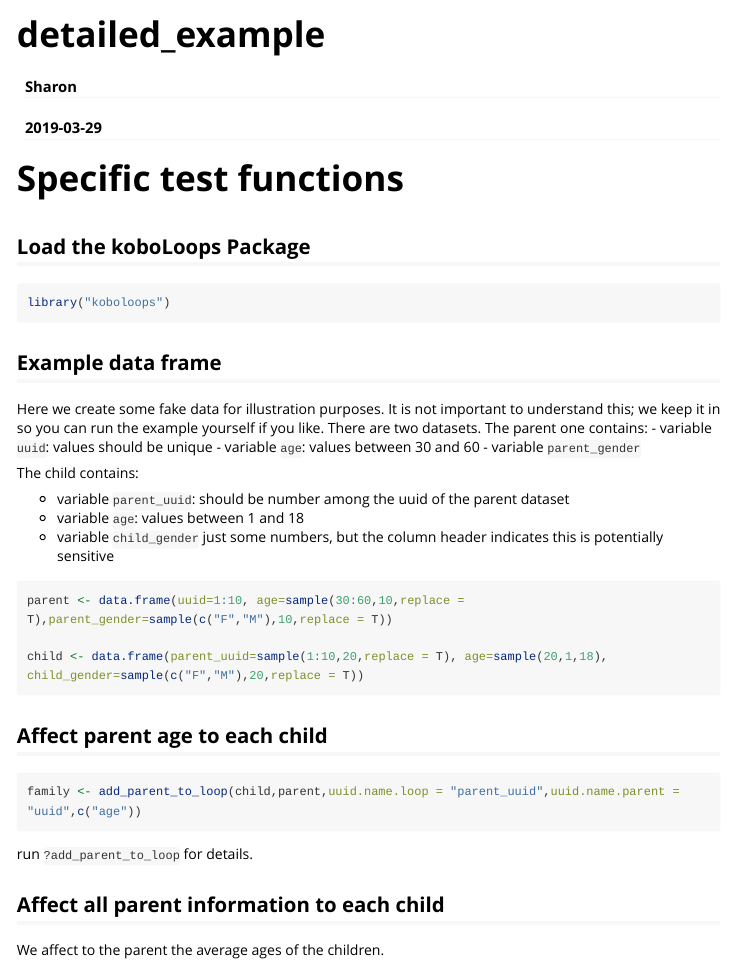
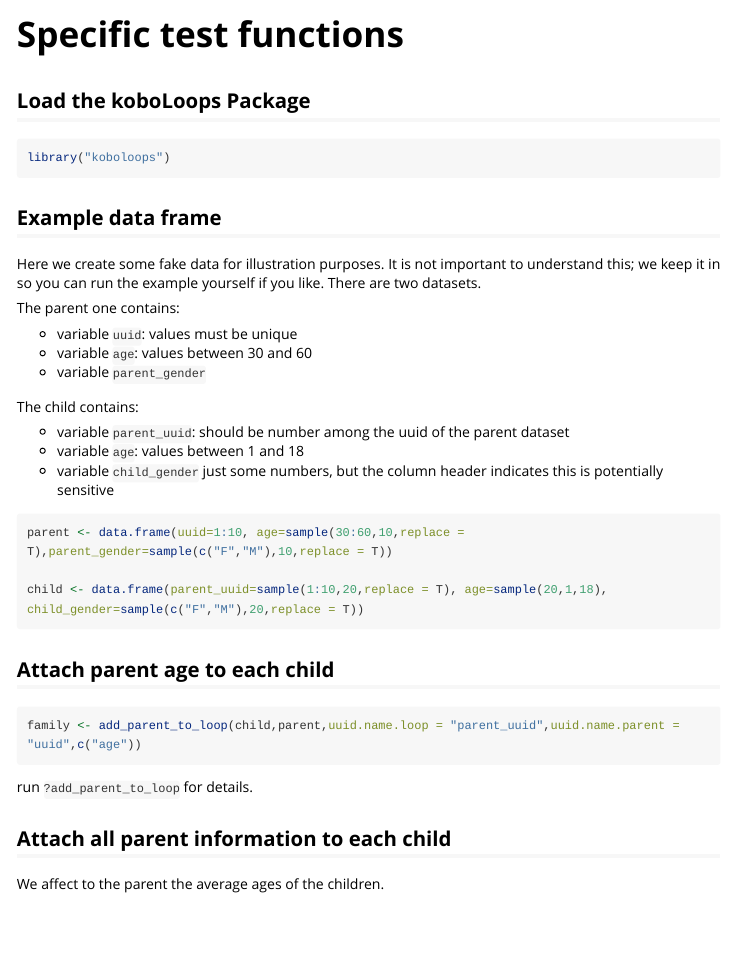
Before and after one commit to sharonorengo/koboloops, an R Markdown document (vignettes/detailed_example.Rmd): the page in a window 1100 px wide, from its top. Rendered offline with R 4.5, knitr and Pandoc, with nearby package versions; code that draws random numbers runs with fixed seeds of ours; long lines of code are wrapped.

Commit message:
buildingore update

````diff
--- a/vignettes/detailed_example.Rmd
+++ b/vignettes/detailed_example.Rmd
@@ -1,5 +1,5 @@
 ---
-title: "detailed_example"
+# title: "Detailed Example"
 author: "Sharon"
 date: "`r Sys.Date()`"
 output: rmarkdown::html_vignette
@@ -31,8 +31,10 @@ library("koboloops")
 Here we create some fake data for illustration purposes.
 It is not important to understand this; we keep it in so you can run the example yourself if you like.
 There are two datasets.
+
 The parent one contains:
-- variable `uuid`: values should be unique
+
+- variable `uuid`: values must be unique
 - variable `age`: values between 30 and 60
 - variable `parent_gender`
 
@@ -49,7 +51,7 @@ parent <- data.frame(uuid=1:10, age=sample(30:60,10,replace = T),parent_gender=s
 child <- data.frame(parent_uuid=sample(1:10,20,replace = T), age=sample(20,1,18), child_gender=sample(c("F","M"),20,replace = T))
 ```
 
-## Affect parent age to each child
+## Attach parent age to each child
 
 
 ```{r,eval=F}
@@ -58,7 +60,7 @@ family <- add_parent_to_loop(child,parent,uuid.name.loop = "parent_uuid",uuid.na
 
 run `?add_parent_to_loop` for details.
 
-## Affect all parent information to each child
+## Attach all parent information to each child
 
 We affect to the parent the average ages of the children.
 
````
Also changed, not shown: R/standard_operations.R (+1 -1 lines), 3 other files.
